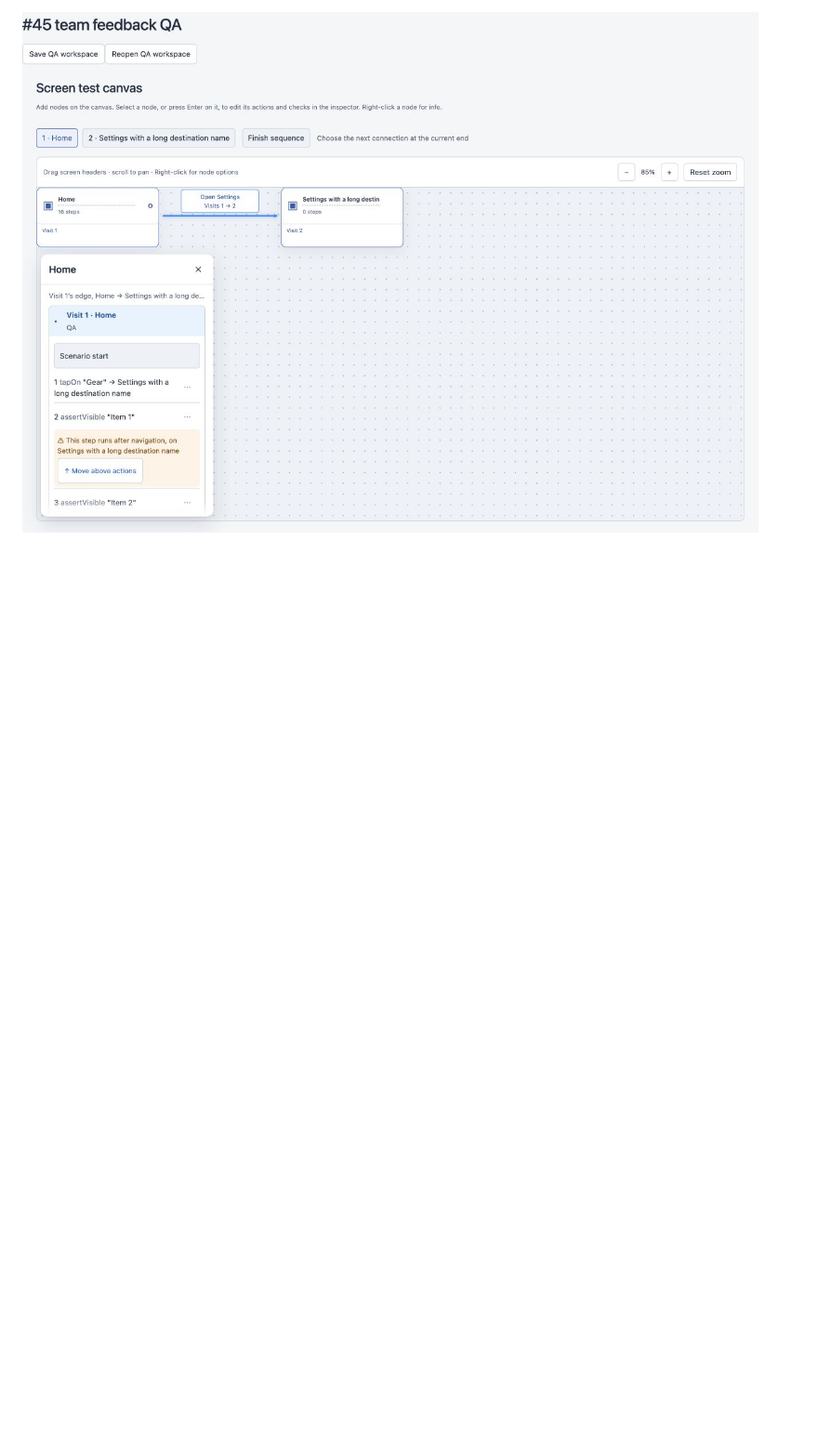
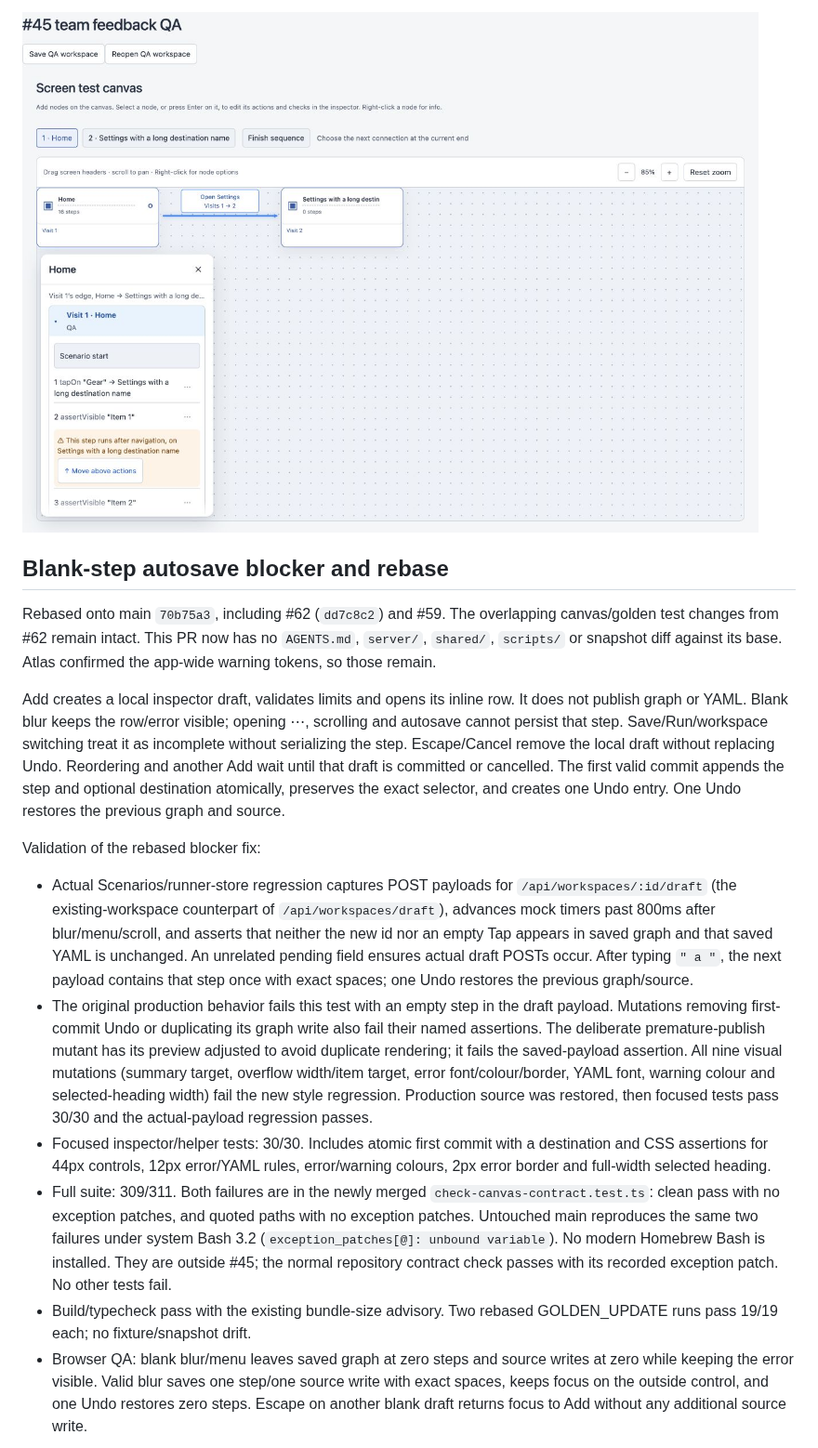
Before and after one commit to GE-N/TnT, a Markdown page: docs/issue45-review-followup.md, the part around one of its changes. Shown at 93% size. GitHub-like rendering; blank space fills up the shorter version.

```diff
--- a/docs/issue45-review-followup.md
+++ b/docs/issue45-review-followup.md
@@ -53,3 +53,20 @@ The user identified a white strip beside the blue visit heading in the initial f
 Browser verification at the desktop QA size and default viewport measured header left/right at 47/317px and section left/right at 46/318px: exactly the section’s 1px border on both sides. Focused inspector tests remain 22/22 passing and the production build/typecheck passes (same bundle-size advisory). This visual revision must be reviewed again before merge.
 
 ![Corrected full-width selected visit heading](evidence/issue45-full-row-header.jpg)
+
+
+## Blank-step autosave blocker and rebase
+
+Rebased onto main `70b75a3`, including #62 (`dd7c8c2`) and #59. The overlapping canvas/golden test changes from #62 remain intact. This PR now has no `AGENTS.md`, `server/`, `shared/`, `scripts/` or snapshot diff against its base. Atlas confirmed the app-wide warning tokens, so those remain.
+
+Add creates a local inspector draft, validates limits and opens its inline row. It does not publish graph or YAML. Blank blur keeps the row/error visible; opening ⋯, scrolling and autosave cannot persist that step. Save/Run/workspace switching treat it as incomplete without serializing the step. Escape/Cancel remove the local draft without replacing Undo. Reordering and another Add wait until that draft is committed or cancelled. The first valid commit appends the step and optional destination atomically, preserves the exact selector, and creates one Undo entry. One Undo restores the previous graph and source.
+
+Validation of the rebased blocker fix:
+
+- Actual Scenarios/runner-store regression captures POST payloads for `/api/workspaces/:id/draft` (the existing-workspace counterpart of `/api/workspaces/draft`), advances mock timers past 800ms after blur/menu/scroll, and asserts that neither the new id nor an empty Tap appears in saved graph and that saved YAML is unchanged. An unrelated pending field ensures actual draft POSTs occur. After typing `" a "`, the next payload contains that step once with exact spaces; one Undo restores the previous graph/source.
+- The original production behavior fails this test with an empty step in the draft payload. Mutations removing first-commit Undo or duplicating its graph write also fail their named assertions. The deliberate premature-publish mutant has its preview adjusted to avoid duplicate rendering; it fails the saved-payload assertion. All nine visual mutations (summary target, overflow width/item target, error font/colour/border, YAML font, warning colour and selected-heading width) fail the new style regression. Production source was restored, then focused tests pass 30/30 and the actual-payload regression passes.
+- Focused inspector/helper tests: 30/30. Includes atomic first commit with a destination and CSS assertions for 44px controls, 12px error/YAML rules, error/warning colours, 2px error border and full-width selected heading.
+- Full suite: 309/311. Both failures are in the newly merged `check-canvas-contract.test.ts`: clean pass with no exception patches, and quoted paths with no exception patches. Untouched main reproduces the same two failures under system Bash 3.2 (`exception_patches[@]: unbound variable`). No modern Homebrew Bash is installed. They are outside #45; the normal repository contract check passes with its recorded exception patch. No other tests fail.
+- Build/typecheck pass with the existing bundle-size advisory. Two rebased GOLDEN_UPDATE runs pass 19/19 each; no fixture/snapshot drift.
+- Browser QA: blank blur/menu leaves saved graph at zero steps and source writes at zero while keeping the error visible. Valid blur saves one step/one source write with exact spaces, keeps focus on the outside control, and one Undo restores zero steps. Escape on another blank draft returns focus to Add without any additional source write.
+
```
Also changed, not shown: other parts of docs/issue45-review-followup.md (+9 -6 lines), AGENTS.md (+1 -5 lines), docs/evidence/issue45-local-blank-step.jpg (added), 5 other files.
